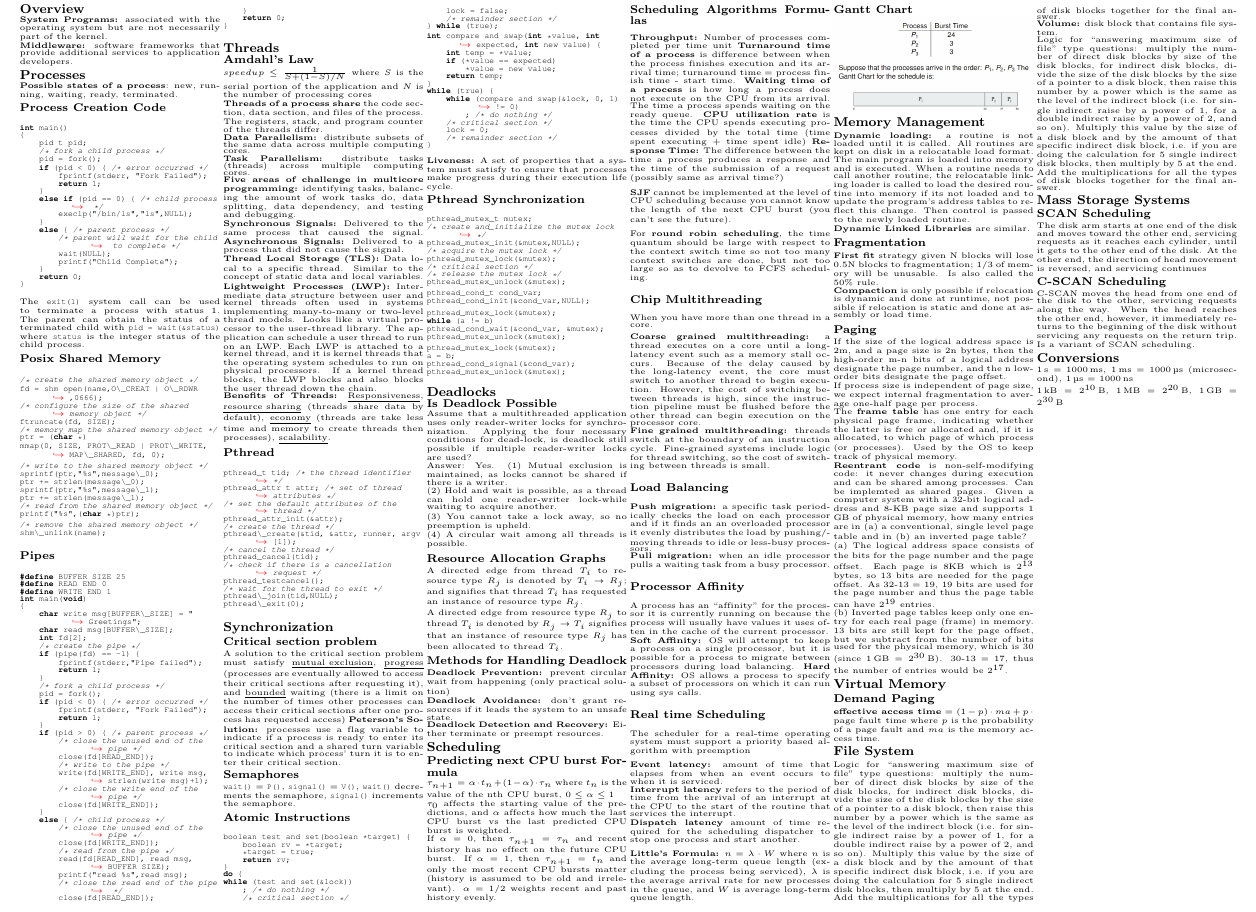
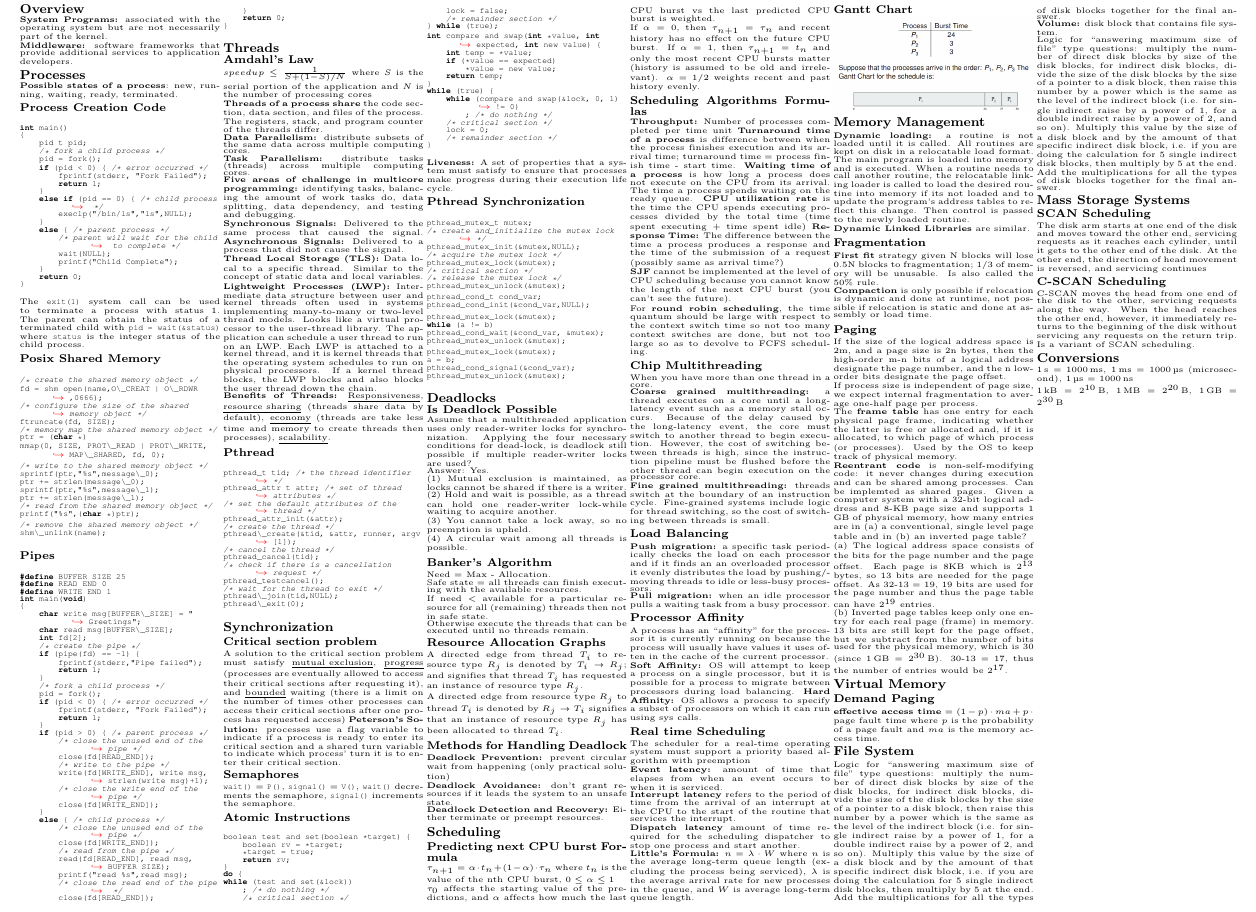
Before and after one commit to mac-egirls/oscs, a LaTeX document (COMPSCI-3SH3/3sh3-final.tex): part of the page, cut so that both start at the same text. Compiled offline with pdfLaTeX.

Commit message:
added banker's algorithm

```diff
--- a/COMPSCI-3SH3/3sh3-final.tex
+++ b/COMPSCI-3SH3/3sh3-final.tex
@@ -338,11 +338,17 @@ pthread_mutex_unlock(&mutex);
     % If someone thinks of a better subsection name just change it.
     \subsection{Is Deadlock Possible}
     Assume that a multithreaded application uses only reader-writer locks for synchronization. Applying the four necessary conditions for dead-lock, is deadlock still possible if multiple reader-writer locks are used?\\
-    Answer: Yes.
+    Answer: Yes.\\
     (1) Mutual exclusion is maintained, as locks cannot be shared if there is a writer.\\
     (2) Hold and wait is possible, as a thread can hold one reader-writer lock-while waiting to acquire another.\\
     (3) You cannot take a lock away, so no preemption is upheld.\\
     (4) A circular wait among all threads is possible.\\
+
+    \subsection{Banker's Algorithm}
+        Need = Max - Allocation.\\
+        Safe state = all threads can finish executing with the available resources.\\
+        If need $<$ available for a particular resource for all (remaining) threads then not in safe state. \\
+        Otherwise execute the threads that can be executed until no threads remain.
 
     \subsection{Resource Allocation Graphs}
         A directed edge from thread $T_i$ to resource type $R_j$ is denoted
```
